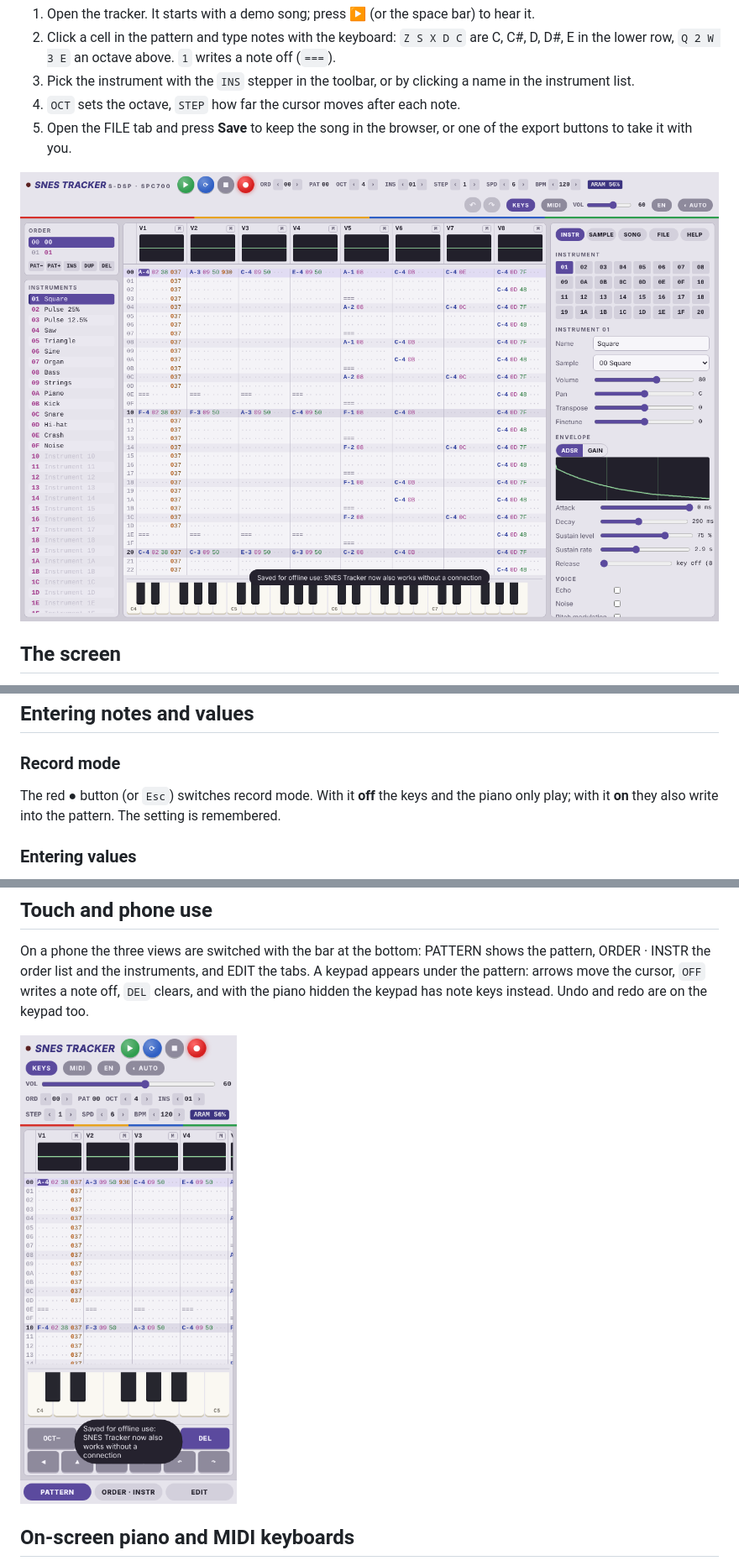
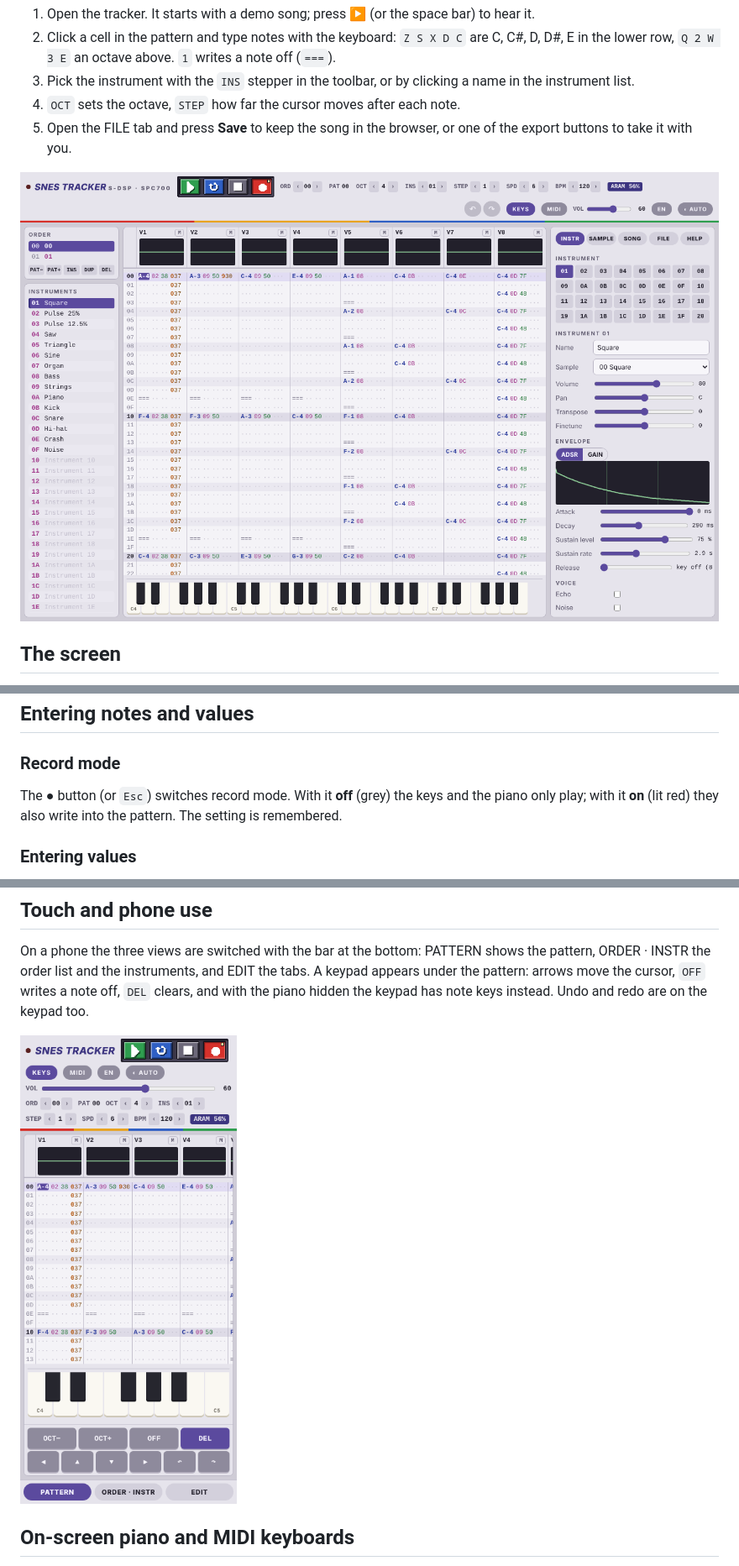
Before and after one commit to wirehack7/SNES-tracker, a Markdown page: docs/MANUAL.md, 3 parts joined by grey strips. Shown at 84% size. Drawn GitHub-style; pictures changed too: docs/images/layout-desktop.png, docs/images/layout-phone.png.

```diff
--- a/docs/MANUAL.md
+++ b/docs/MANUAL.md
@@ -100,9 +100,9 @@ A note without an instrument keeps the one the voice played before.
 
 ### Record mode
 
-The red ● button (or `Esc`) switches record mode. With it **off** the keys and
-the piano only play; with it **on** they also write into the pattern. The
-setting is remembered.
+The ● button (or `Esc`) switches record mode. With it **off** (grey) the keys
+and the piano only play; with it **on** (lit red) they also write into the
+pattern. The setting is remembered.
 
 ### Entering values
 
```
Also changed, not shown: README.md (+1 -0 lines), docs/images/samples.png, 3 other files.
